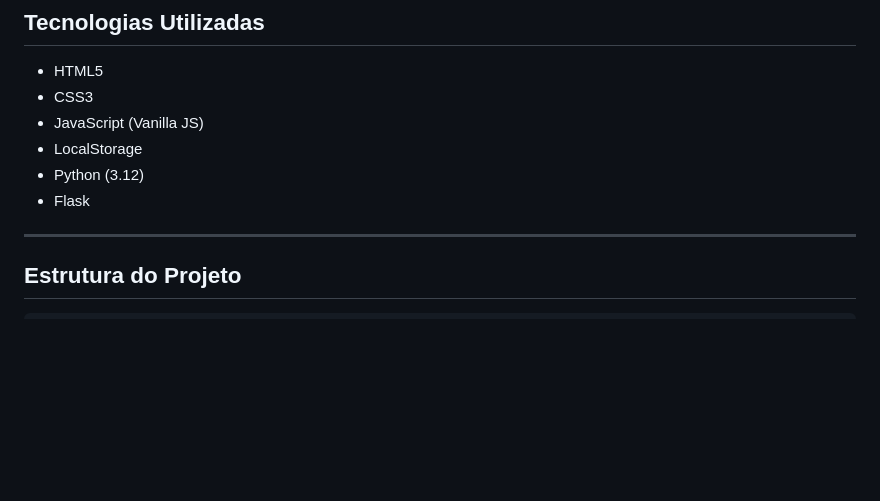
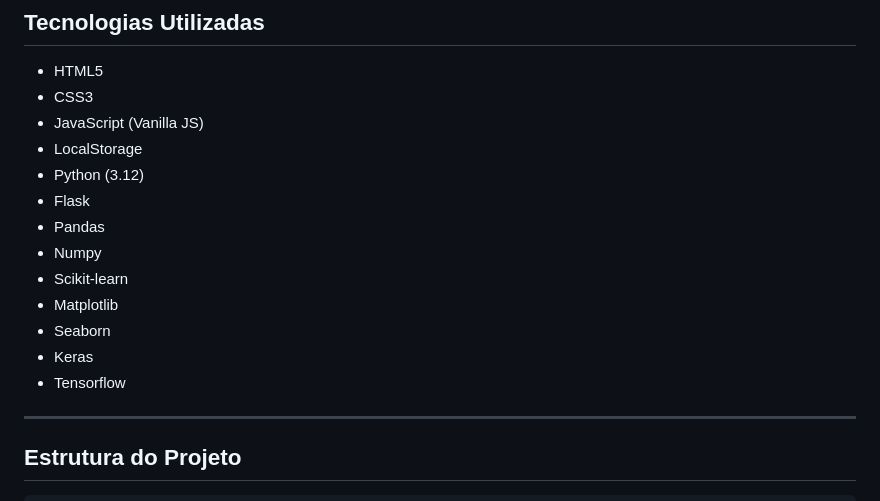
Before and after one commit to LauroDF/predicao-abandono-tratamento-tuberculose, a Markdown page: README.md, the part around the change. Drawn GitHub-style; blank space fills up the shorter version.

Commit message:
docs: adiciona tecnologias utilizadas nos modelos no README

```diff
--- a/README.md
+++ b/README.md
@@ -44,6 +44,13 @@ Atualmente o frontend está totalmente funcional, incluindo validações, histó
 * LocalStorage
 * Python (3.12)
 * Flask
+* Pandas
+* Numpy
+* Scikit-learn
+* Matplotlib
+* Seaborn
+* Keras
+* Tensorflow
 
 ---
 
```
